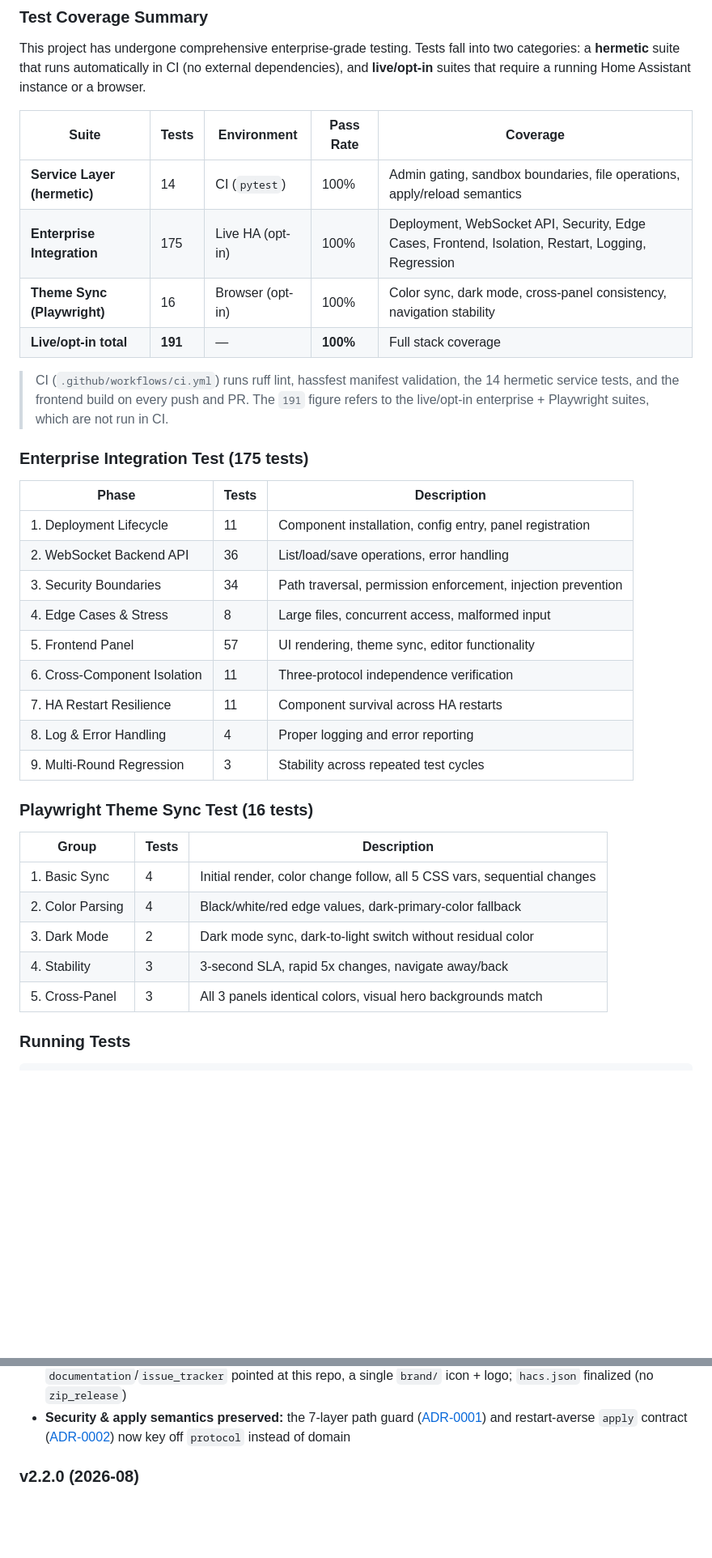
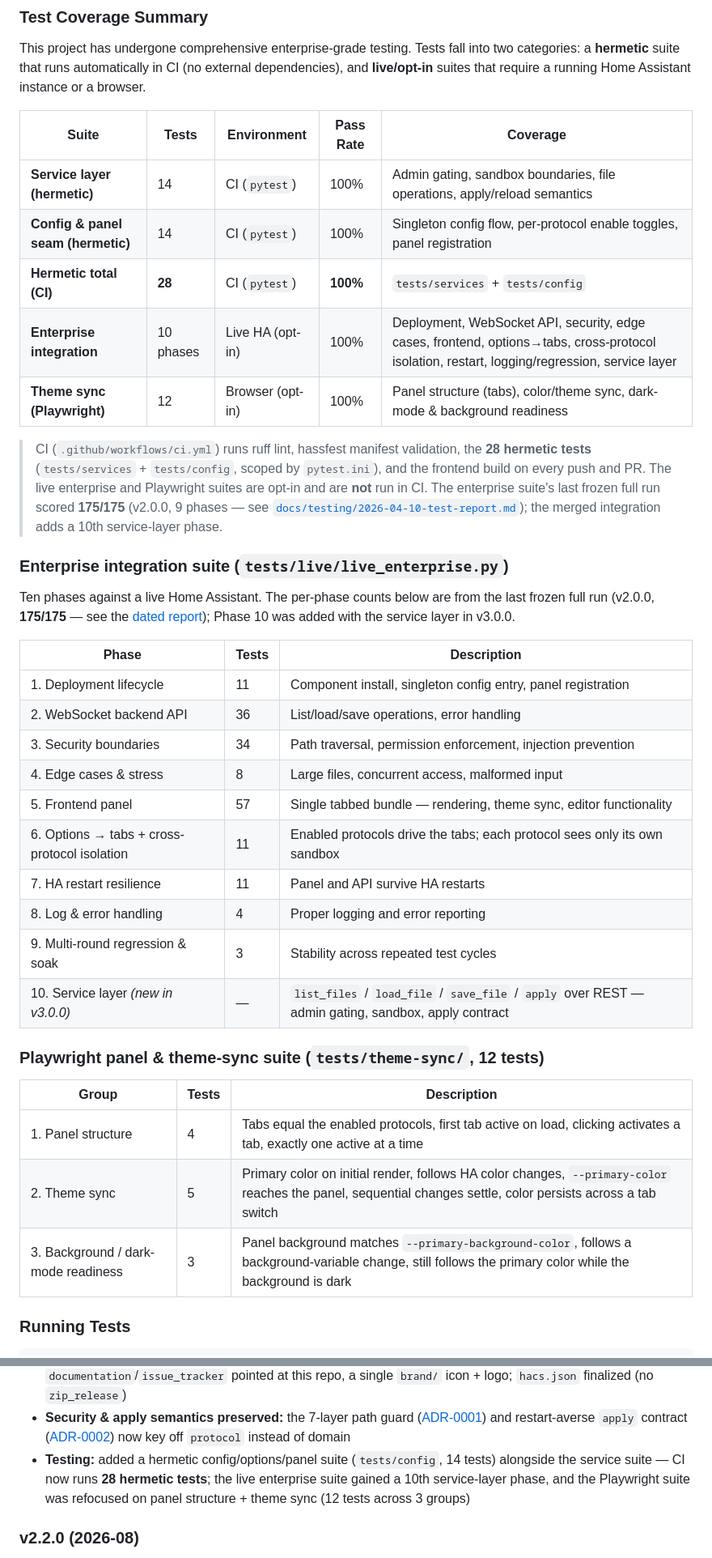
Before and after one commit to WOOWTECH/Woow_ha_multi_protocol_connect, a Markdown page: README.md, 2 parts joined by grey strips. Shown at 81% size. Rendered like a GitHub page; blank space fills up the shorter version.

```diff
--- a/README.md
+++ b/README.md
@@ -489,36 +489,41 @@ This project has undergone comprehensive enterprise-grade testing. Tests fall in
 
 | Suite | Tests | Environment | Pass Rate | Coverage |
 |-------|-------|-------------|-----------|----------|
-| **Service Layer (hermetic)** | 14 | CI (`pytest`) | 100% | Admin gating, sandbox boundaries, file operations, apply/reload semantics |
-| **Enterprise Integration** | 175 | Live HA (opt-in) | 100% | Deployment, WebSocket API, Security, Edge Cases, Frontend, Isolation, Restart, Logging, Regression |
-| **Theme Sync (Playwright)** | 16 | Browser (opt-in) | 100% | Color sync, dark mode, cross-panel consistency, navigation stability |
-| **Live/opt-in total** | **191** | — | **100%** | Full stack coverage |
+| **Service layer (hermetic)** | 14 | CI (`pytest`) | 100% | Admin gating, sandbox boundaries, file operations, apply/reload semantics |
+| **Config & panel seam (hermetic)** | 14 | CI (`pytest`) | 100% | Singleton config flow, per-protocol enable toggles, panel registration |
+| **Hermetic total (CI)** | **28** | CI (`pytest`) | **100%** | `tests/services` + `tests/config` |
+| **Enterprise integration** | 10 phases | Live HA (opt-in) | 100% | Deployment, WebSocket API, security, edge cases, frontend, options→tabs, cross-protocol isolation, restart, logging/regression, service layer |
+| **Theme sync (Playwright)** | 12 | Browser (opt-in) | 100% | Panel structure (tabs), color/theme sync, dark-mode & background readiness |
 
-> CI (`.github/workflows/ci.yml`) runs ruff lint, hassfest manifest validation, the 14 hermetic service tests, and the frontend build on every push and PR. The `191` figure refers to the live/opt-in enterprise + Playwright suites, which are not run in CI.
+> CI (`.github/workflows/ci.yml`) runs ruff lint, hassfest manifest validation, the **28 hermetic tests** (`tests/services` + `tests/config`, scoped by `pytest.ini`), and the frontend build on every push and PR. The live enterprise and Playwright suites are opt-in and are **not** run in CI. The enterprise suite's last frozen full run scored **175/175** (v2.0.0, 9 phases — see [`docs/testing/2026-04-10-test-report.md`](docs/testing/2026-04-10-test-report.md)); the merged integration adds a 10th service-layer phase.
 
-### Enterprise Integration Test (175 tests)
+### Enterprise integration suite (`tests/live/live_enterprise.py`)
+
+Ten phases against a live Home Assistant. The per-phase counts below are from the
+last frozen full run (v2.0.0, **175/175** — see the
+[dated report](docs/testing/2026-04-10-test-report.md)); Phase 10 was added with
+the service layer in v3.0.0.
 
 | Phase | Tests | Description |
 |-------|-------|-------------|
-| 1. Deployment Lifecycle | 11 | Component installation, config entry, panel registration |
-| 2. WebSocket Backend API | 36 | List/load/save operations, error handling |
-| 3. Security Boundaries | 34 | Path traversal, permission enforcement, injection prevention |
-| 4. Edge Cases & Stress | 8 | Large files, concurrent access, malformed input |
-| 5. Frontend Panel | 57 | UI rendering, theme sync, editor functionality |
-| 6. Cross-Component Isolation | 11 | Three-protocol independence verification |
-| 7. HA Restart Resilience | 11 | Component survival across HA restarts |
-| 8. Log & Error Handling | 4 | Proper logging and error reporting |
-| 9. Multi-Round Regression | 3 | Stability across repeated test cycles |
+| 1. Deployment lifecycle | 11 | Component install, singleton config entry, panel registration |
+| 2. WebSocket backend API | 36 | List/load/save operations, error handling |
+| 3. Security boundaries | 34 | Path traversal, permission enforcement, injection prevention |
+| 4. Edge cases & stress | 8 | Large files, concurrent access, malformed input |
+| 5. Frontend panel | 57 | Single tabbed bundle — rendering, theme sync, editor functionality |
+| 6. Options → tabs + cross-protocol isolation | 11 | Enabled protocols drive the tabs; each protocol sees only its own sandbox |
+| 7. HA restart resilience | 11 | Panel and API survive HA restarts |
+| 8. Log & error handling | 4 | Proper logging and error reporting |
+| 9. Multi-round regression & soak | 3 | Stability across repeated test cycles |
+| 10. Service layer *(new in v3.0.0)* | — | `list_files` / `load_file` / `save_file` / `apply` over REST — admin gating, sandbox, apply contract |
 
-### Playwright Theme Sync Test (16 tests)
+### Playwright panel & theme-sync suite (`tests/theme-sync/`, 12 tests)
 
 | Group | Tests | Description |
 |-------|-------|-------------|
-| 1. Basic Sync | 4 | Initial render, color change follow, all 5 CSS vars, sequential changes |
-| 2. Color Parsing | 4 | Black/white/red edge values, dark-primary-color fallback |
-| 3. Dark Mode | 2 | Dark mode sync, dark-to-light switch without residual color |
-| 4. Stability | 3 | 3-second SLA, rapid 5x changes, navigate away/back |
-| 5. Cross-Panel | 3 | All 3 panels identical colors, visual hero backgrounds match |
+| 1. Panel structure | 4 | Tabs equal the enabled protocols, first tab active on load, clicking activates a tab, exactly one active at a time |
+| 2. Theme sync | 5 | Primary color on initial render, follows HA color changes, `--primary-color` reaches the panel, sequential changes settle, color persists across a tab switch |
+| 3. Background / dark-mode readiness | 3 | Panel background matches `--primary-background-color`, follows a background-variable change, still follows the primary color while the background is dark |
 
 ### Running Tests
 
@@ -657,6 +662,10 @@ Woow_ha_multi_protocol_connect/
 - **Security & apply semantics preserved:** the 7-layer path guard ([ADR-0001](docs/adr/0001-reject-dotdot-path-components.md))
   and restart-averse `apply` contract ([ADR-0002](docs/adr/0002-apply-reload-semantics.md))
   now key off `protocol` instead of domain
+- **Testing:** added a hermetic config/options/panel suite (`tests/config`, 14 tests)
+  alongside the service suite — CI now runs **28 hermetic tests**; the live enterprise
+  suite gained a 10th service-layer phase, and the Playwright suite was refocused on
+  panel structure + theme sync (12 tests across 3 groups)
 
 ### v2.2.0 (2026-08)
 
```
Also changed, not shown: other parts of README.md (+1 -1 lines), README_zh-TW.md (+24 -17 lines).
